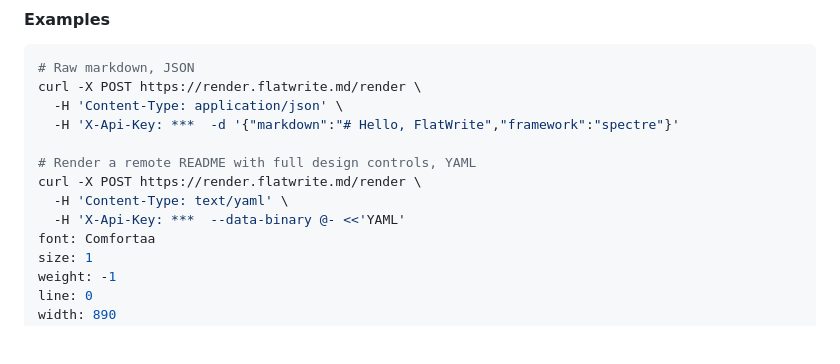
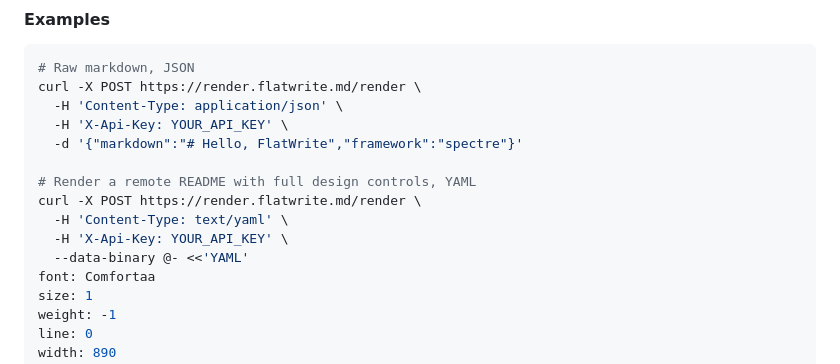
Before and after one commit to thecont1/flatwrite, a Markdown page: README.md, the part around the change. Drawn GitHub-style; blank space fills up the shorter version.

Commit message:
docs(readme): fix curl example quoting and placeholder
Both curl examples in the Public HTTP API section had two issues:

  1. The X-Api-Key value was the literal '*** ' (three asterisks plus
     space) instead of a placeholder like YOUR_API_KEY. Copy-pasting
     either example would 401 against the live API.

  2. The JSON example put -d on the same line as the previous -H, with
     no \ line continuation. That actually still parsed as one logical
     line because of the trailing \ on the line above, but the missing
     \ before -d looked broken at a glance.

After fix, the JSON example is:

  curl -X POST https://render.flatwrite.md/render \
    -H 'Content-Type: application/json' \
    -H 'X-Api-Key: *** \
    -d '{"markdown":"# Hello, FlatWrite","framework":"spectre"}'

…and the YAML example is:

  curl -X POST https://render.flatwrite.md/render \
    -H 'Content-Type: text/yaml' \
    -H 'X-Api-Key: *** \
    --data-binary @- <<'YAML'
  font: Comfortaa
  ...
  YAML

Verified by running each example against the live endpoint with the
real key substituted for YOUR_API_KEY:
  JSON example -> HTTP 200, { head, body } for '# Hello, FlatWrite'
  YAML example -> HTTP 200, full rendered README HTML

All 149 parent + 34 MCP tests still pass.

```diff
--- a/README.md
+++ b/README.md
@@ -149,12 +149,14 @@ The endpoint accepts **two content types**:
 # Raw markdown, JSON
 curl -X POST https://render.flatwrite.md/render \
   -H 'Content-Type: application/json' \
-  -H 'X-Api-Key: ***  -d '{"markdown":"# Hello, FlatWrite","framework":"spectre"}'
+  -H 'X-Api-Key: YOUR_API_KEY' \
+  -d '{"markdown":"# Hello, FlatWrite","framework":"spectre"}'
 
 # Render a remote README with full design controls, YAML
 curl -X POST https://render.flatwrite.md/render \
   -H 'Content-Type: text/yaml' \
-  -H 'X-Api-Key: ***  --data-binary @- <<'YAML'
+  -H 'X-Api-Key: YOUR_API_KEY' \
+  --data-binary @- <<'YAML'
 font: Comfortaa
 size: 1
 weight: -1
```
